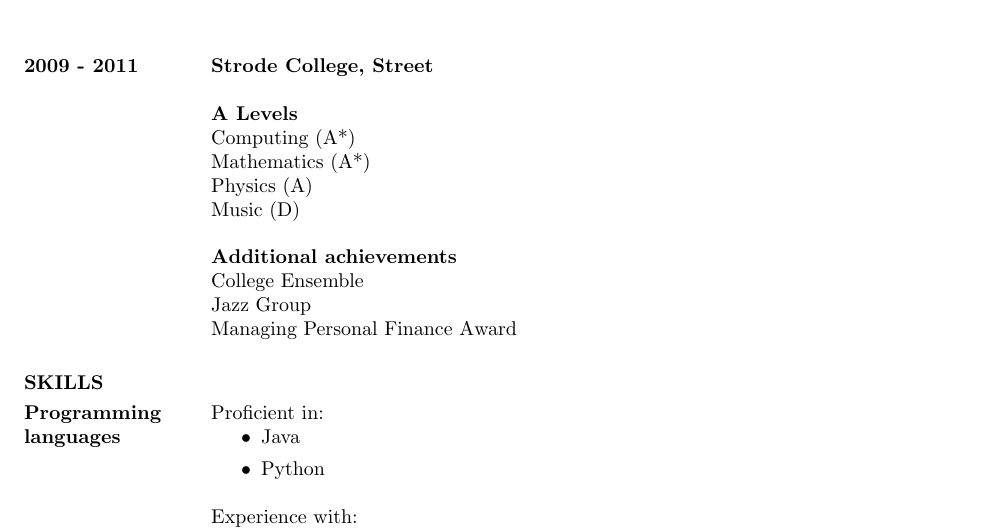
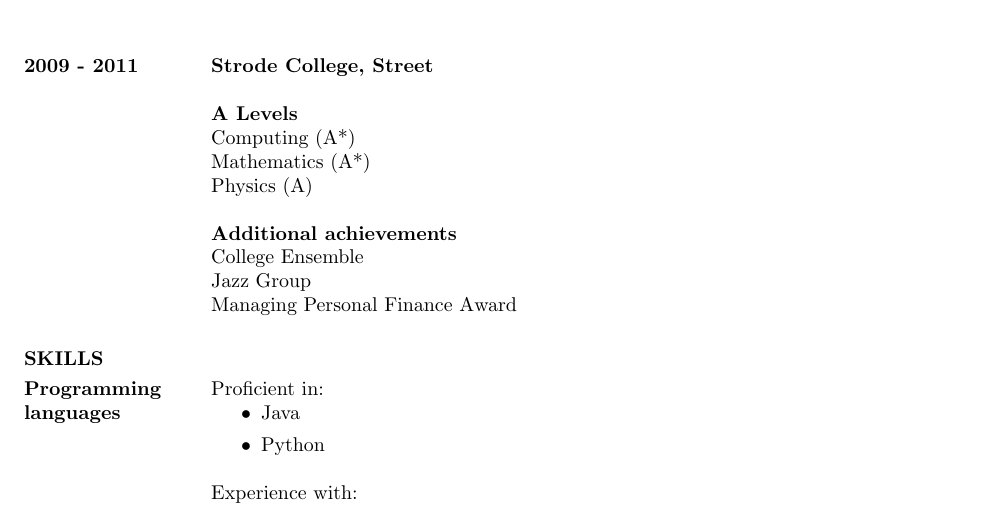
Before and after one commit to aelred/cv.ael.red, a LaTeX CV (cv_felix_chapman.tex): part of page 2 of 3, cut so that both start at the same text. Compiled offline with pdfLaTeX.

Commit message:
Remove a bad, irrelevant result

```diff
--- a/cv_felix_chapman.tex
+++ b/cv_felix_chapman.tex
@@ -90,8 +90,7 @@
 {\bf A Levels} \\
 Computing (A*) \\
 Mathematics (A*) \\
-Physics (A) \\
-Music (D)
+Physics (A)
 
 {\bf Additional achievements} \\
 College Ensemble \\
```
